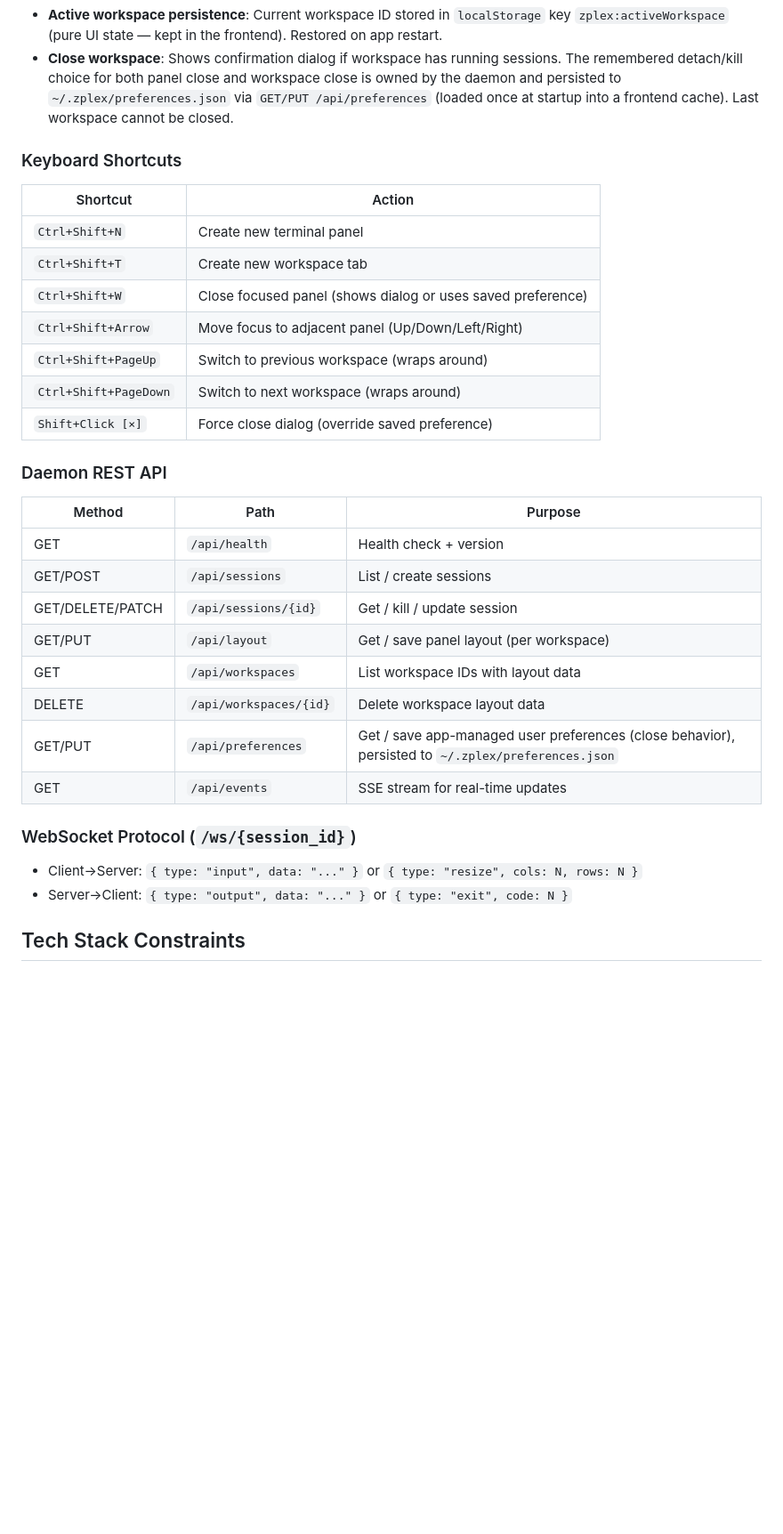
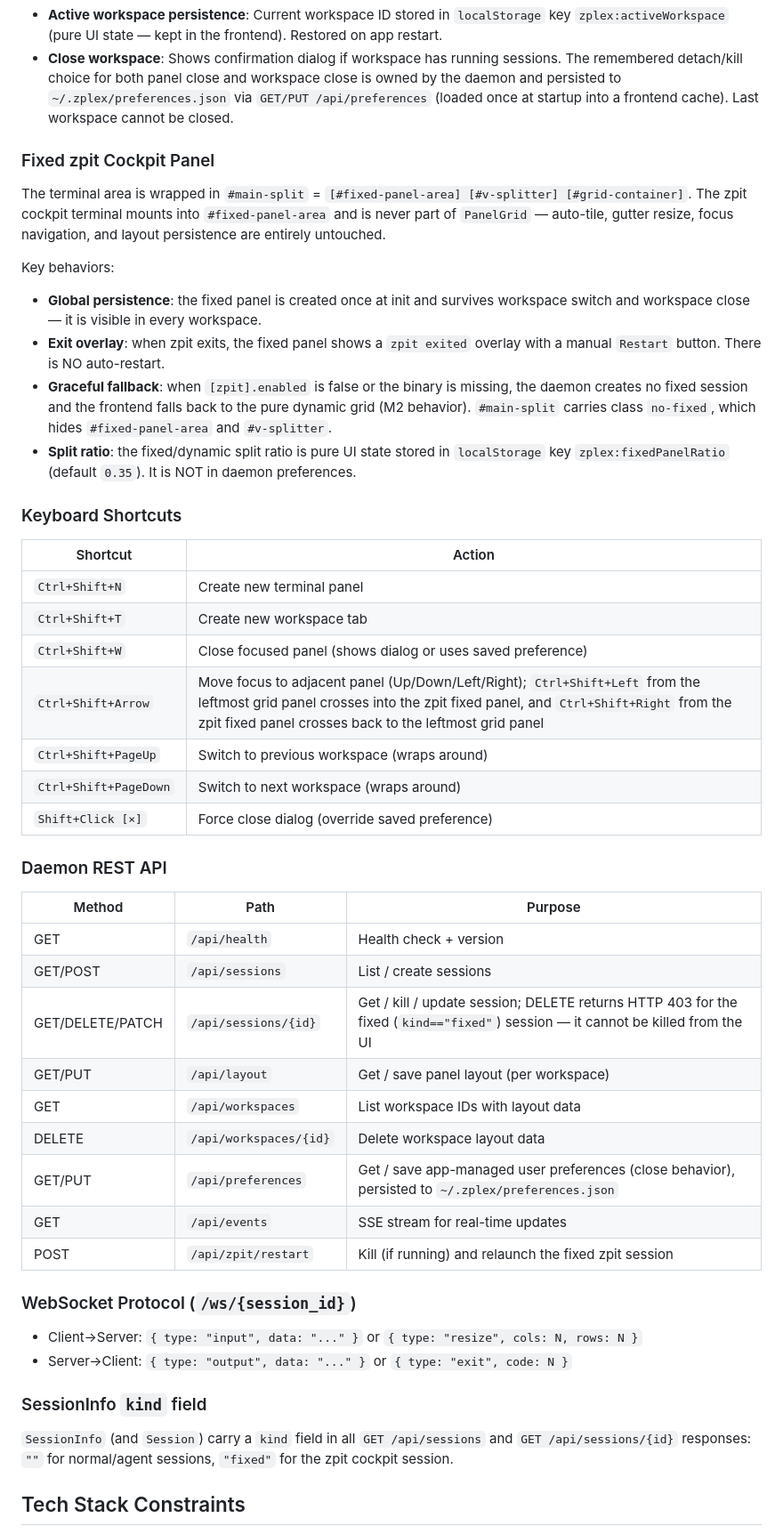
Before and after one commit to zac15987/zplex, a Markdown page: CLAUDE.md, the part around one of its changes. Shown at 89% size. GitHub-like rendering; blank space fills up the shorter version.

Commit message:
[13] T14: Update CLAUDE.md for fixed zpit cockpit panel

```diff
--- a/CLAUDE.md
+++ b/CLAUDE.md
@@ -106,6 +106,17 @@ The frontend supports multiple workspaces, each with its own set of terminal pan
 - **Active workspace persistence**: Current workspace ID stored in `localStorage` key `zplex:activeWorkspace` (pure UI state — kept in the frontend). Restored on app restart.
 - **Close workspace**: Shows confirmation dialog if workspace has running sessions. The remembered detach/kill choice for both panel close and workspace close is owned by the daemon and persisted to `~/.zplex/preferences.json` via `GET/PUT /api/preferences` (loaded once at startup into a frontend cache). Last workspace cannot be closed.
 
+### Fixed zpit Cockpit Panel
+
+The terminal area is wrapped in `#main-split` = `[#fixed-panel-area] [#v-splitter] [#grid-container]`. The zpit cockpit terminal mounts into `#fixed-panel-area` and is never part of `PanelGrid` — auto-tile, gutter resize, focus navigation, and layout persistence are entirely untouched.
+
+Key behaviors:
+
+- **Global persistence**: the fixed panel is created once at init and survives workspace switch and workspace close — it is visible in every workspace.
+- **Exit overlay**: when zpit exits, the fixed panel shows a `zpit exited` overlay with a manual `Restart` button. There is NO auto-restart.
+- **Graceful fallback**: when `[zpit].enabled` is false or the binary is missing, the daemon creates no fixed session and the frontend falls back to the pure dynamic grid (M2 behavior). `#main-split` carries class `no-fixed`, which hides `#fixed-panel-area` and `#v-splitter`.
+- **Split ratio**: the fixed/dynamic split ratio is pure UI state stored in `localStorage` key `zplex:fixedPanelRatio` (default `0.35`). It is NOT in daemon preferences.
+
 ### Keyboard Shortcuts
 
 | Shortcut | Action |
@@ -113,7 +124,7 @@ The frontend supports multiple workspaces, each with its own set of terminal pan
 | `Ctrl+Shift+N` | Create new terminal panel |
 | `Ctrl+Shift+T` | Create new workspace tab |
 | `Ctrl+Shift+W` | Close focused panel (shows dialog or uses saved preference) |
-| `Ctrl+Shift+Arrow` | Move focus to adjacent panel (Up/Down/Left/Right) |
+| `Ctrl+Shift+Arrow` | Move focus to adjacent panel (Up/Down/Left/Right); `Ctrl+Shift+Left` from the leftmost grid panel crosses into the zpit fixed panel, and `Ctrl+Shift+Right` from the zpit fixed panel crosses back to the leftmost grid panel |
 | `Ctrl+Shift+PageUp` | Switch to previous workspace (wraps around) |
 | `Ctrl+Shift+PageDown` | Switch to next workspace (wraps around) |
 | `Shift+Click [×]` | Force close dialog (override saved preference) |
@@ -124,17 +135,22 @@ The frontend supports multiple workspaces, each with its own set of terminal pan
 |--------|------|---------|
 | GET | `/api/health` | Health check + version |
 | GET/POST | `/api/sessions` | List / create sessions |
-| GET/DELETE/PATCH | `/api/sessions/{id}` | Get / kill / update session |
+| GET/DELETE/PATCH | `/api/sessions/{id}` | Get / kill / update session; DELETE returns HTTP 403 for the fixed (`kind=="fixed"`) session — it cannot be killed from the UI |
 | GET/PUT | `/api/layout` | Get / save panel layout (per workspace) |
 | GET | `/api/workspaces` | List workspace IDs with layout data |
 | DELETE | `/api/workspaces/{id}` | Delete workspace layout data |
 | GET/PUT | `/api/preferences` | Get / save app-managed user preferences (close behavior), persisted to `~/.zplex/preferences.json` |
 | GET | `/api/events` | SSE stream for real-time updates |
+| POST | `/api/zpit/restart` | Kill (if running) and relaunch the fixed zpit session |
 
 ### WebSocket Protocol (`/ws/{session_id}`)
 
 - Client→Server: `{ type: "input", data: "..." }` or `{ type: "resize", cols: N, rows: N }`
 - Server→Client: `{ type: "output", data: "..." }` or `{ type: "exit", code: N }`
+
+### SessionInfo `kind` field
+
+`SessionInfo` (and `Session`) carry a `kind` field in all `GET /api/sessions` and `GET /api/sessions/{id}` responses: `""` for normal/agent sessions, `"fixed"` for the zpit cockpit session.
 
 ## Tech Stack Constraints
 
```
Also changed, not shown: other parts of CLAUDE.md (+12 -1 lines).
